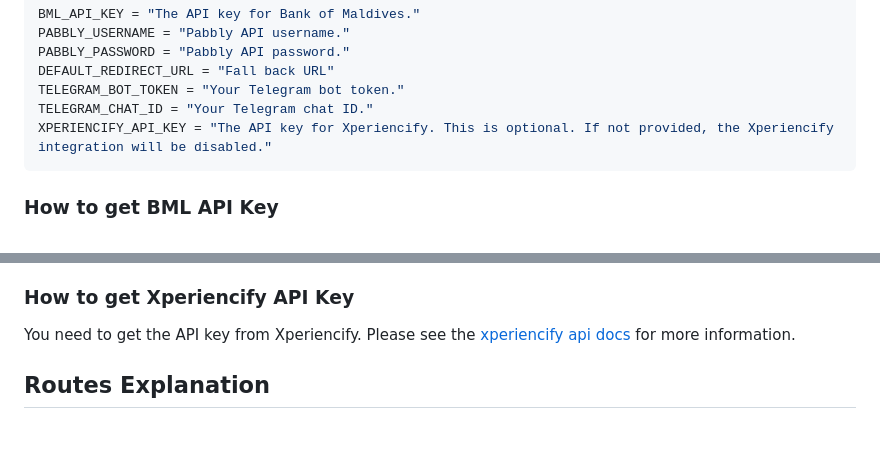
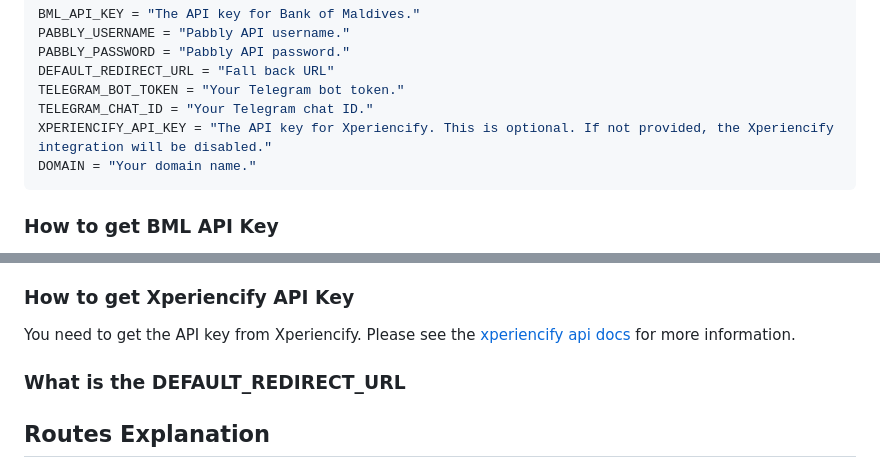
Before and after one commit to fauzaanu/pabbly-bml, a Markdown page: README.md, 2 parts joined by grey strips. GitHub-like rendering; blank space fills up the shorter version.

Commit message:
Add domain name field and description in README.md
Added a new entry for the domain name in the environment variables section of README.md. Additionally, initialized a section for explaining the DEFAULT_REDIRECT_URL, enhancing clarity for code usage.

````diff
--- a/README.md
+++ b/README.md
@@ -49,6 +49,7 @@ DEFAULT_REDIRECT_URL = "Fall back URL"
 TELEGRAM_BOT_TOKEN = "Your Telegram bot token."
 TELEGRAM_CHAT_ID = "Your Telegram chat ID."
 XPERIENCIFY_API_KEY = "The API key for Xperiencify. This is optional. If not provided, the Xperiencify integration will be disabled."
+DOMAIN = "Your domain name."
 ```
 
 ### How to get BML API Key
@@ -65,6 +66,9 @@ Contact [@jsondumpbot](https://t.me/jsondumpbot) on Telegram to get your chat ID
 
 ### How to get Xperiencify API Key
 You need to get the API key from Xperiencify. Please see the [xperiencify api docs](https://howto.xperiencify.com/article.php?article=123) for more information.
+
+### What is the DEFAULT_REDIRECT_URL
+
 
 ## Routes Explanation
 
````
